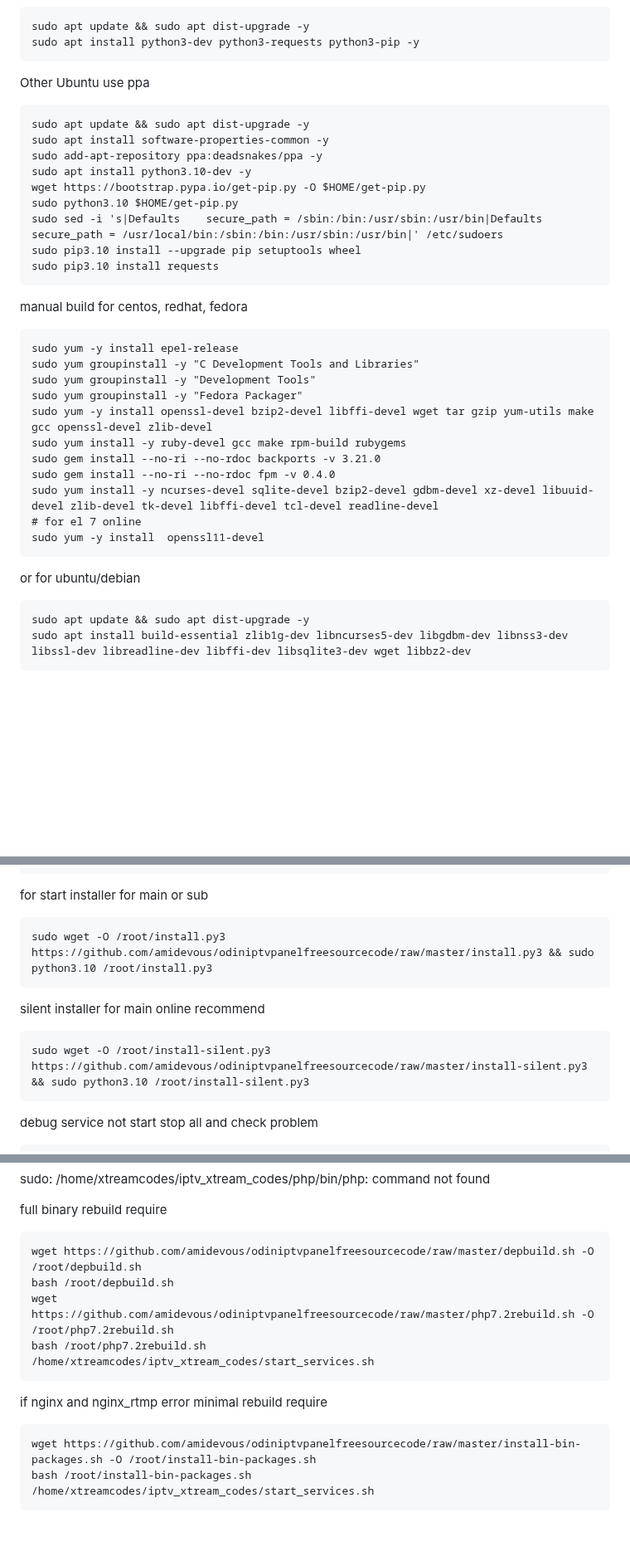
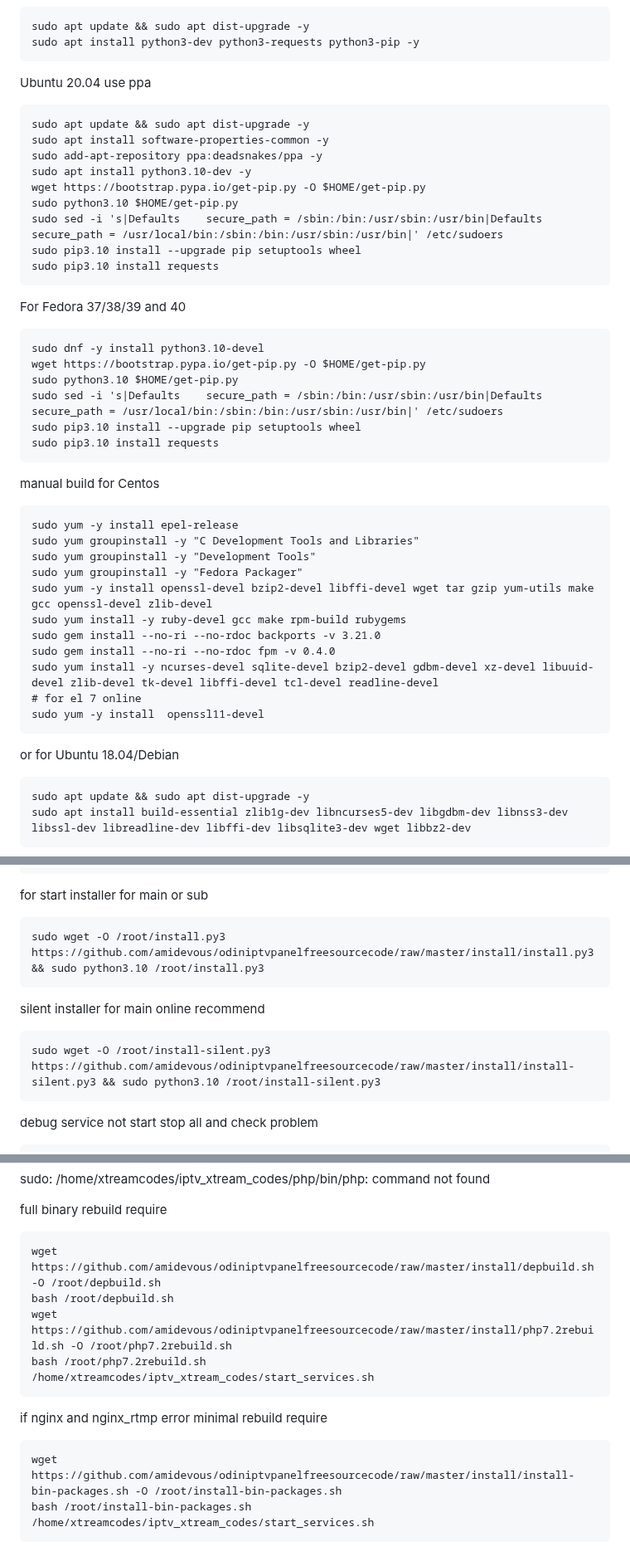
Before and after one commit to amidevous/odiniptvpanelfreesourcecode, a Markdown page: README.md, 3 parts joined by grey strips. Shown at 83% size. Rendered like a GitHub page; blank space fills up the shorter version.

````diff
--- a/README.md
+++ b/README.md
@@ -15,7 +15,7 @@ sudo apt update && sudo apt dist-upgrade -y
 sudo apt install python3-dev python3-requests python3-pip -y
 ```
 
-Other Ubuntu use ppa
+Ubuntu 20.04 use ppa
 
 
 ```
@@ -31,7 +31,18 @@ sudo pip3.10 install requests
 ```
 
 
-manual build for centos, redhat, fedora
+For Fedora 37/38/39 and 40
+
+```
+sudo dnf -y install python3.10-devel
+wget https://bootstrap.pypa.io/get-pip.py -O $HOME/get-pip.py
+sudo python3.10 $HOME/get-pip.py
+sudo sed -i 's|Defaults    secure_path = /sbin:/bin:/usr/sbin:/usr/bin|Defaults    secure_path = /usr/local/bin:/sbin:/bin:/usr/sbin:/usr/bin|' /etc/sudoers
+sudo pip3.10 install --upgrade pip setuptools wheel
+sudo pip3.10 install requests
+```
+
+manual build for Centos
 
 
 ```
@@ -48,7 +59,7 @@ sudo yum install -y ncurses-devel sqlite-devel bzip2-devel gdbm-devel xz-devel l
 sudo yum -y install  openssl11-devel
 ```
 
-or for ubuntu/debian
+or for Ubuntu 18.04/Debian
 
 ```
 sudo apt update && sudo apt dist-upgrade -y
@@ -80,13 +91,13 @@ for start installer for main or sub
 
 
 ```
-sudo wget -O /root/install.py3  https://github.com/amidevous/odiniptvpanelfreesourcecode/raw/master/install.py3 && sudo python3.10 /root/install.py3
+sudo wget -O /root/install.py3  https://github.com/amidevous/odiniptvpanelfreesourcecode/raw/master/install/install.py3 && sudo python3.10 /root/install.py3
 ```
 
 silent installer for main online recommend
 
 ```
-sudo wget -O /root/install-silent.py3  https://github.com/amidevous/odiniptvpanelfreesourcecode/raw/master/install-silent.py3 && sudo python3.10 /root/install-silent.py3
+sudo wget -O /root/install-silent.py3  https://github.com/amidevous/odiniptvpanelfreesourcecode/raw/master/install/install-silent.py3 && sudo python3.10 /root/install-silent.py3
 ```
 
 
@@ -121,9 +132,9 @@ sudo: /home/xtreamcodes/iptv_xtream_codes/php/bin/php: command not found
 full binary rebuild require
 
 ```
-wget https://github.com/amidevous/odiniptvpanelfreesourcecode/raw/master/depbuild.sh -O /root/depbuild.sh
+wget https://github.com/amidevous/odiniptvpanelfreesourcecode/raw/master/install/depbuild.sh -O /root/depbuild.sh
 bash /root/depbuild.sh
-wget https://github.com/amidevous/odiniptvpanelfreesourcecode/raw/master/php7.2rebuild.sh -O /root/php7.2rebuild.sh
+wget https://github.com/amidevous/odiniptvpanelfreesourcecode/raw/master/install/php7.2rebuild.sh -O /root/php7.2rebuild.sh
 bash /root/php7.2rebuild.sh
 /home/xtreamcodes/iptv_xtream_codes/start_services.sh
 ```
@@ -132,7 +143,7 @@ bash /root/php7.2rebuild.sh
 if nginx and nginx_rtmp error minimal rebuild require
 
 ```
-wget https://github.com/amidevous/odiniptvpanelfreesourcecode/raw/master/install-bin-packages.sh -O /root/install-bin-packages.sh
+wget https://github.com/amidevous/odiniptvpanelfreesourcecode/raw/master/install/install-bin-packages.sh -O /root/install-bin-packages.sh
 bash /root/install-bin-packages.sh
 /home/xtreamcodes/iptv_xtream_codes/start_services.sh
 ```
````
